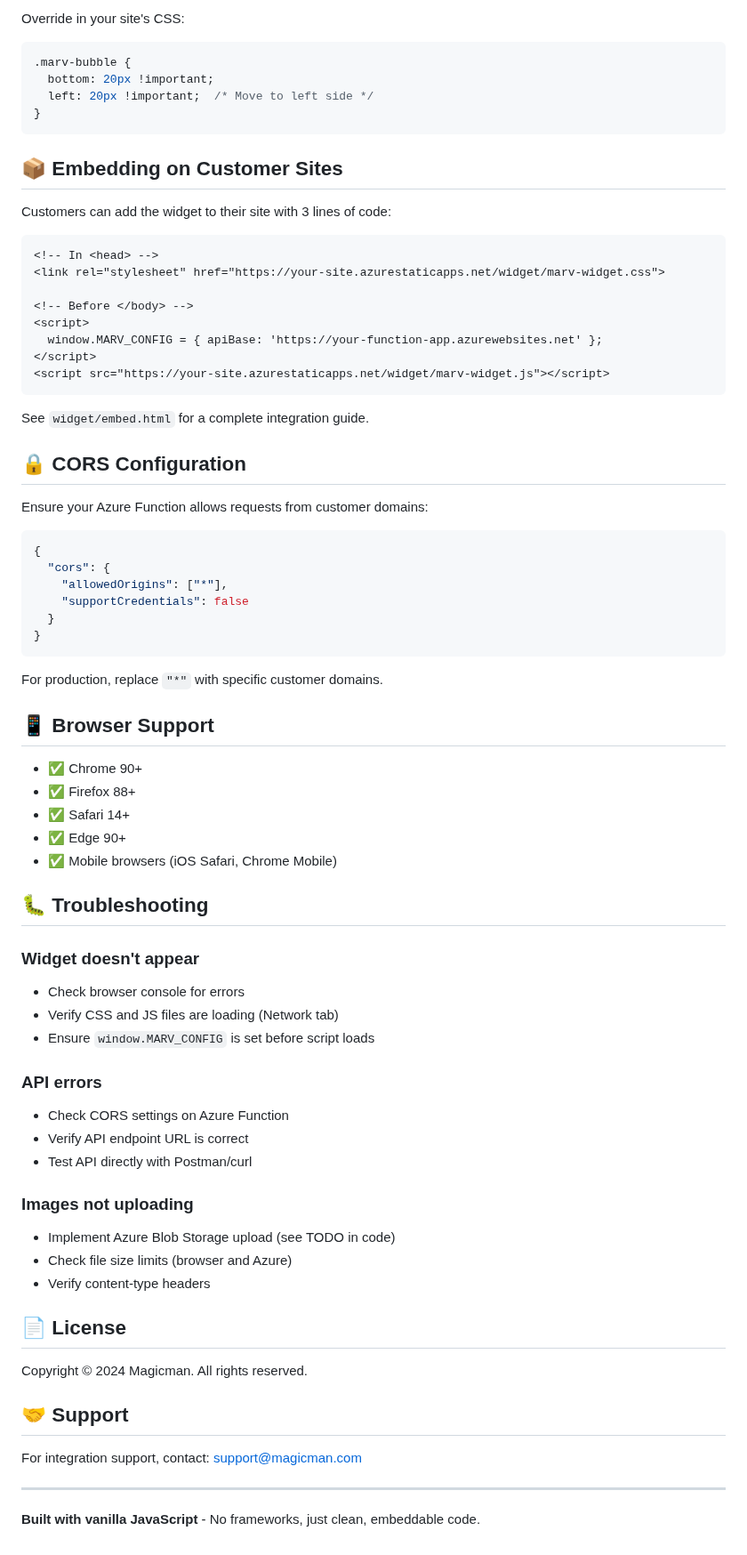
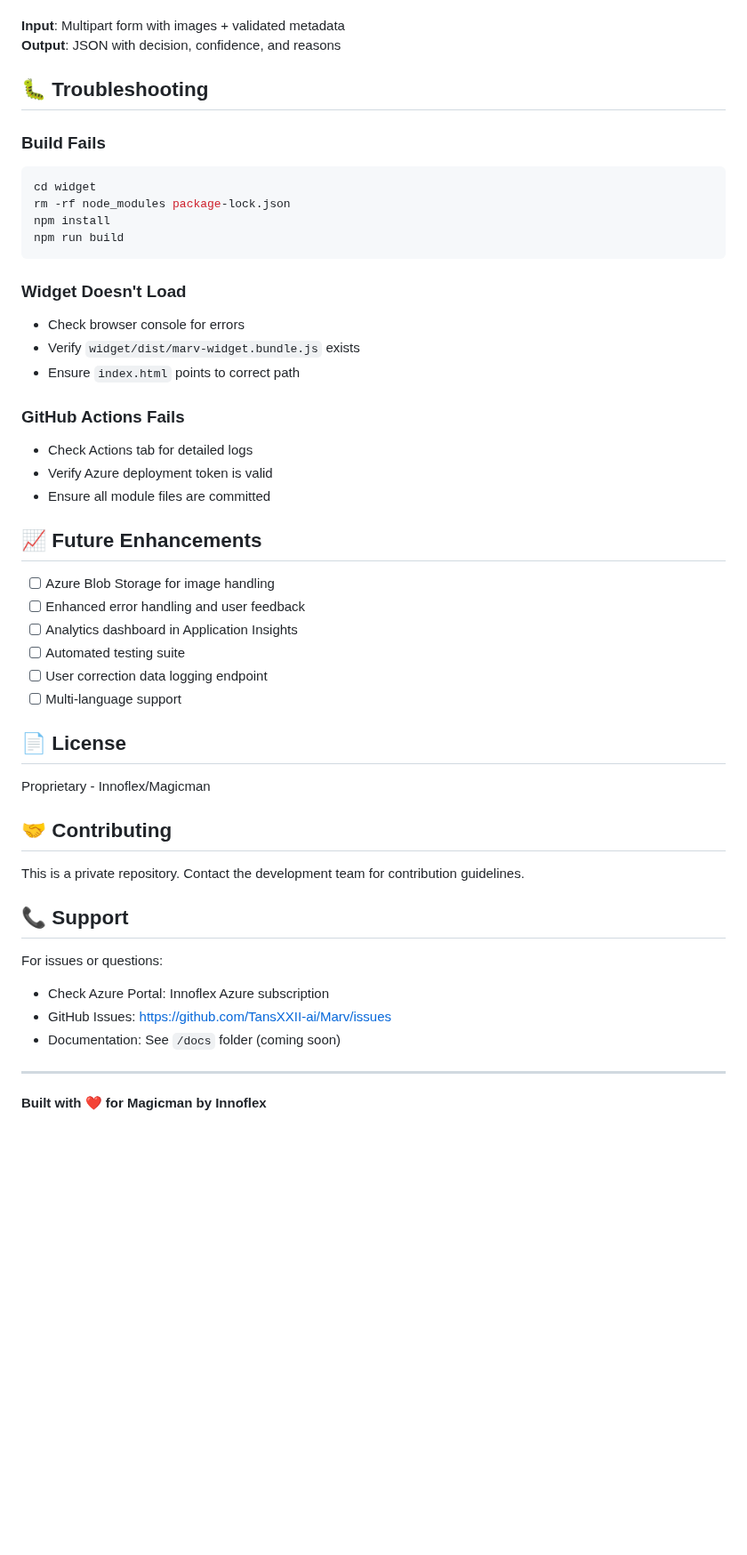
Before and after one commit to TansXXII-ai/Marv, a Markdown page: README.md, the part around one of its changes. Shown at 89% size. Drawn GitHub-style; blank space fills up the shorter version.

````diff
--- a/README.md
+++ b/README.md
@@ -146,77 +220,50 @@ Edit CSS variables in `widget/marv-widget.css`:
-Override in your site's CSS:
-
-```css
-.marv-bubble {
-  bottom: 20px !important;
-  left: 20px !important;  /* Move to left side */
-}
-```
-
-## 📦 Embedding on Customer Sites
-
-Customers can add the widget to their site with 3 lines of code:
-
-```html
-<!-- In <head> -->
-<link rel="stylesheet" href="https://your-site.azurestaticapps.net/widget/marv-widget.css">
-
-<!-- Before </body> -->
-<script>
-  window.MARV_CONFIG = { apiBase: 'https://your-function-app.azurewebsites.net' };
-</script>
-<script src="https://your-site.azurestaticapps.net/widget/marv-widget.js"></script>
-```
-
-See `widget/embed.html` for a complete integration guide.
-
-## 🔒 CORS Configuration
-
-Ensure your Azure Function allows requests from customer domains:
-
-```json
-{
-  "cors": {
-    "allowedOrigins": ["*"],
-    "supportCredentials": false
-  }
-}
-```
-
-For production, replace `"*"` with specific customer domains.
-
-## 📱 Browser Support
-
-- ✅ Chrome 90+
-- ✅ Firefox 88+
-- ✅ Safari 14+
-- ✅ Edge 90+
-- ✅ Mobile browsers (iOS Safari, Chrome Mobile)
+**Input**: Multipart form with images + validated metadata
+**Output**: JSON with decision, confidence, and reasons
 
 ## 🐛 Troubleshooting
 
-### Widget doesn't appear
+### Build Fails
+```bash
+cd widget
+rm -rf node_modules package-lock.json
+npm install
+npm run build
+```
+
+### Widget Doesn't Load
 - Check browser console for errors
-- Verify CSS and JS files are loading (Network tab)
-- Ensure `window.MARV_CONFIG` is set before script loads
+- Verify `widget/dist/marv-widget.bundle.js` exists
+- Ensure `index.html` points to correct path
 
-### API errors
-- Check CORS settings on Azure Function
-- Verify API endpoint URL is correct
-- Test API directly with Postman/curl
+### GitHub Actions Fails
+- Check Actions tab for detailed logs
+- Verify Azure deployment token is valid
+- Ensure all module files are committed
 
-### Images not uploading
-- Implement Azure Blob Storage upload (see TODO in code)
-- Check file size limits (browser and Azure)
-- Verify content-type headers
+## 📈 Future Enhancements
+
+- [ ] Azure Blob Storage for image handling
+- [ ] Enhanced error handling and user feedback
+- [ ] Analytics dashboard in Application Insights
+- [ ] Automated testing suite
+- [ ] User correction data logging endpoint
+- [ ] Multi-language support
 
 ## 📄 License
 
-Copyright © 2024 Magicman. All rights reserved.
+Proprietary - Innoflex/Magicman
 
-## 🤝 Support
+## 🤝 Contributing
 
-For integration support, contact: support@magicman.com
+This is a private repository. Contact the development team for contribution guidelines.
+
+## 📞 Support
+
+For issues or questions:
+- Check Azure Portal: Innoflex Azure subscription
+- GitHub Issues: https://github.com/TansXXII-ai/Marv/issues
+- Documentation: See `/docs` folder (coming soon)
 
 ---
 
-**Built with vanilla JavaScript** - No frameworks, just clean, embeddable code.
+**Built with ❤️ for Magicman by Innoflex**
````
Also changed, not shown: other parts of README.md (+179 -105 lines).
